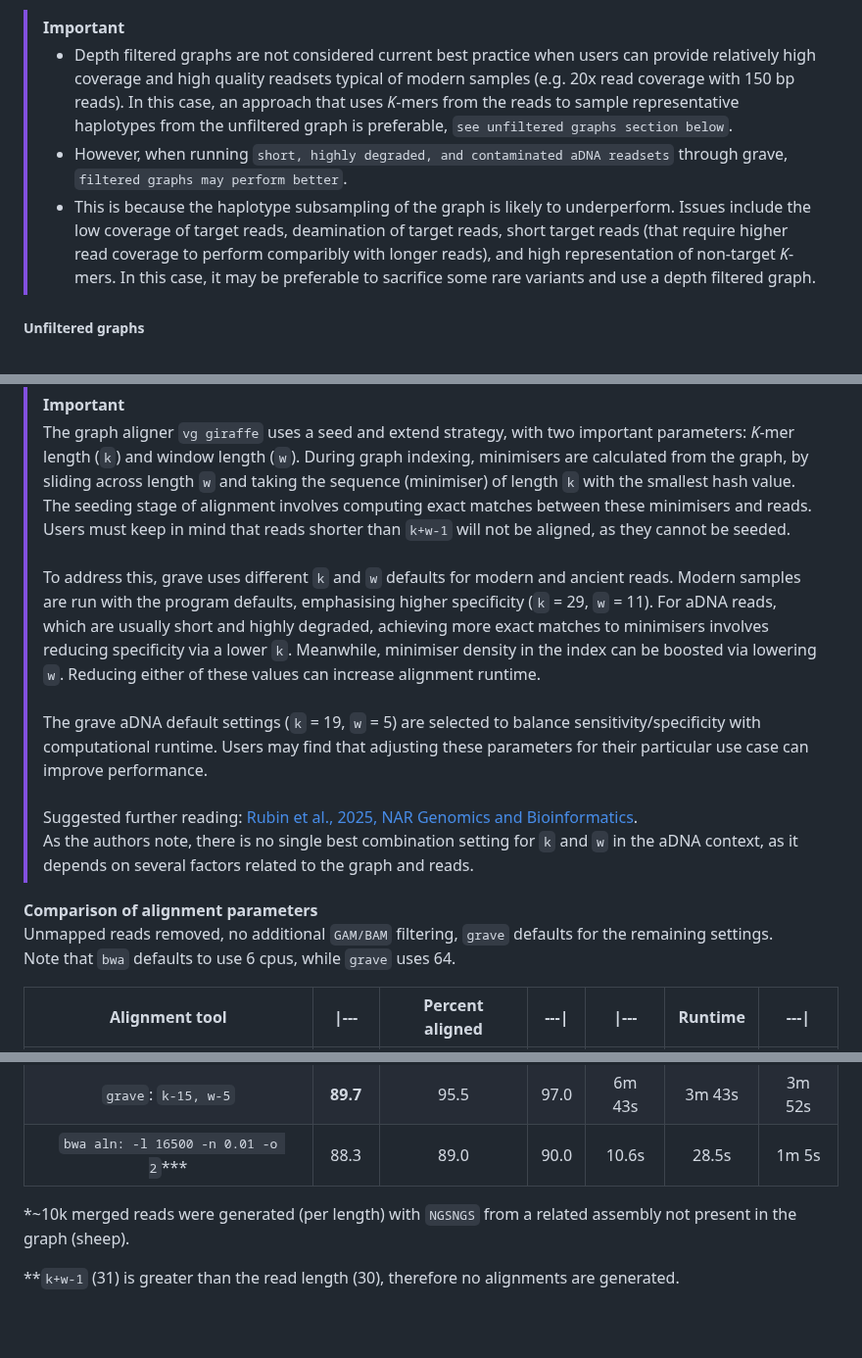
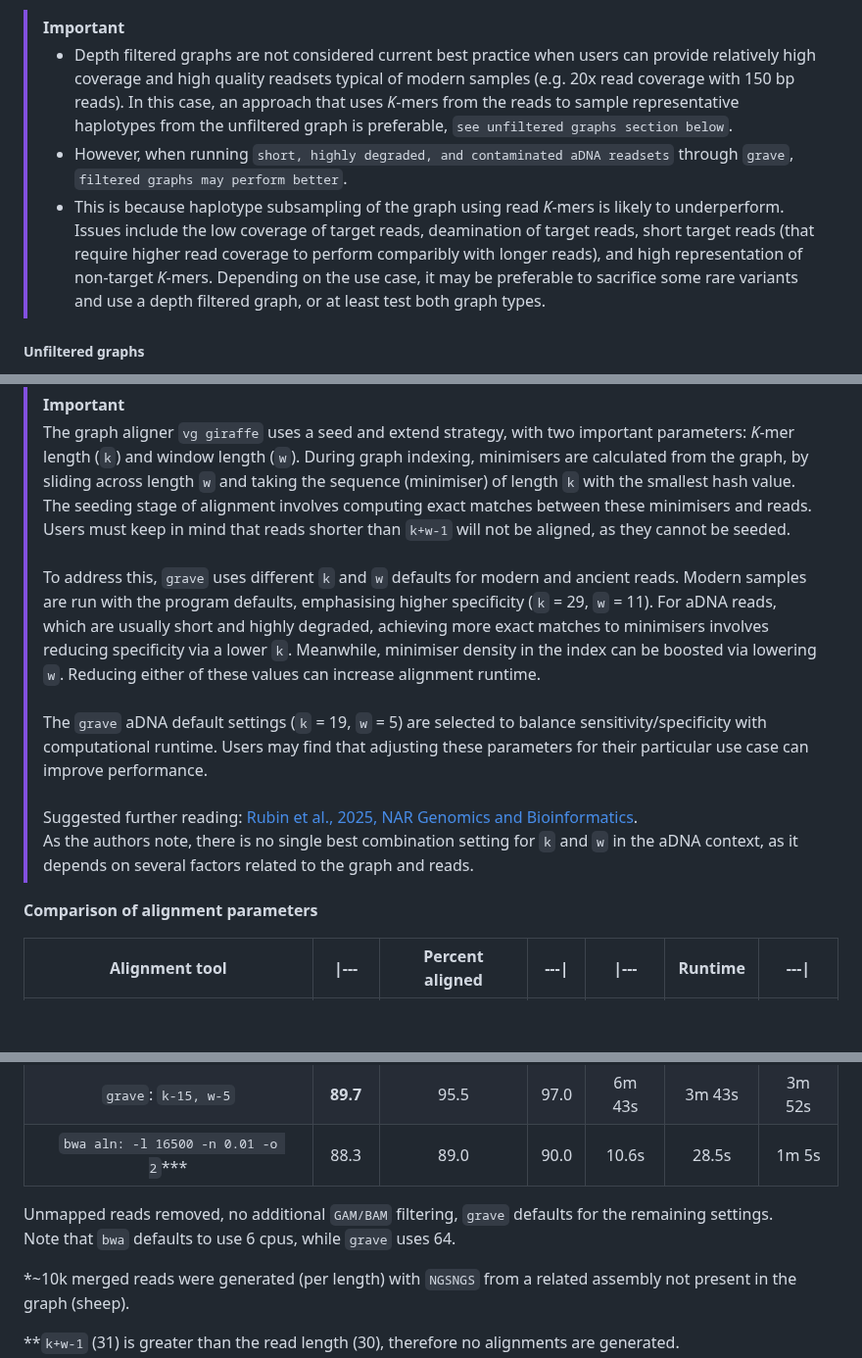
Before and after one commit to NBISweden/grave, a Markdown page: README.md, 3 parts joined by grey strips. Shown at 98% size. Rendered like a GitHub page; blank space fills up the shorter version.

```diff
--- a/README.md
+++ b/README.md
@@ -89,8 +89,8 @@ It is recommended to construct the graph with [Minigraph-Cactus](https://github.
 
 > [!IMPORTANT]
 > - Depth filtered graphs are not considered current best practice when users can provide relatively high coverage and high quality readsets typical of modern samples (e.g. 20x read coverage with 150 bp reads). In this case, an approach that uses *K*-mers from the reads to sample representative haplotypes from the unfiltered graph is preferable, `see unfiltered graphs section below`.
-> - However, when running `short, highly degraded, and contaminated aDNA readsets` through grave, `filtered graphs may perform better`.
-> - This is because the haplotype subsampling of the graph is likely to underperform. Issues include the low coverage of target reads, deamination of target reads, short target reads (that require higher read coverage to perform comparibly with longer reads), and high representation of non-target *K*-mers. In this case, it may be preferable to sacrifice some rare variants and use a depth filtered graph.
+> - However, when running `short, highly degraded, and contaminated aDNA readsets` through `grave`, `filtered graphs may perform better`.
+> - This is because haplotype subsampling of the graph using read *K*-mers is likely to underperform. Issues include the low coverage of target reads, deamination of target reads, short target reads (that require higher read coverage to perform comparibly with longer reads), and high representation of non-target *K*-mers. Depending on the use case, it may be preferable to sacrifice some rare variants and use a depth filtered graph, or at least test both graph types.
 
 ##### Unfiltered graphs
 
@@ -145,17 +145,17 @@ Use `pixi run help` to see the available parameters and their descriptions.
 > During graph indexing, minimisers are calculated from the graph, by sliding across length `w` and taking the sequence (minimiser) of length `k` with the smallest hash value.
 > The seeding stage of alignment involves computing exact matches between these minimisers and reads.
 > Users must keep in mind that reads shorter than `k+w-1` will not be aligned, as they cannot be seeded. <br><br>
-> To address this, grave uses different `k` and `w` defaults for modern and ancient reads.
+> To address this, `grave` uses different `k` and `w` defaults for modern and ancient reads.
 > Modern samples are run with the program defaults, emphasising higher specificity (`k` = 29, `w` = 11).
 > For aDNA reads, which are usually short and highly degraded, achieving more exact matches to minimisers involves reducing specificity via a lower `k`.
 > Meanwhile, minimiser density in the index can be boosted via lowering `w`.
 > Reducing either of these values can increase alignment runtime. <br><br>
-> The grave aDNA default settings (`k` = 19, `w` = 5) are selected to balance sensitivity/specificity with computational runtime.
+> The `grave` aDNA default settings (`k` = 19, `w` = 5) are selected to balance sensitivity/specificity with computational runtime.
 > Users may find that adjusting these parameters for their particular use case can improve performance. <br><br>
 > Suggested further reading: [Rubin et al., 2025, NAR Genomics and Bioinformatics](https://academic.oup.com/nargab/article/7/4/lqaf170/8376687).<br>
 > As the authors note, there is no single best combination setting for `k` and `w` in the aDNA context, as it depends on several factors related to the graph and reads.
 
-**Comparison of alignment parameters**<br>Unmapped reads removed, no additional `GAM/BAM` filtering, `grave` defaults for the remaining settings.<br>Note that `bwa` defaults to use 6 cpus, while `grave` uses 64.
+**Comparison of alignment parameters**<br>
 
 | Alignment tool                 | \|---      | Percent aligned | ---\|    | \|---   | Runtime | ---\|   |
 | :------:                       |  :-:       | :-----:         | :-:      | :--:    | :---:   | :--:    |
@@ -166,6 +166,8 @@ Use `pixi run help` to see the available parameters and their descriptions.
 | `grave`: `k-15, w-7`           | 84.1       | 94.5            | 96.6     | 3m 44s  | 3m 33   | 3m 56s  |
 | `grave`: `k-15, w-5`           | **89.7**   | 95.5            | 97.0     | 6m 43s  | 3m 43s  | 3m 52s  |
 | `bwa aln: -l 16500 -n 0.01 -o 2`*** | 88.3  | 89.0            | 90.0     | 10.6s   | 28.5s   | 1m 5s   |
+
+Unmapped reads removed, no additional `GAM/BAM` filtering, `grave` defaults for the remaining settings.<br>Note that `bwa` defaults to use 6 cpus, while `grave` uses 64.
 
 \*~10k merged reads were generated (per length) with `NGSNGS` from a related assembly not present in the graph (sheep).
 
```
Also changed, not shown: other parts of README.md (+3 -3 lines).
